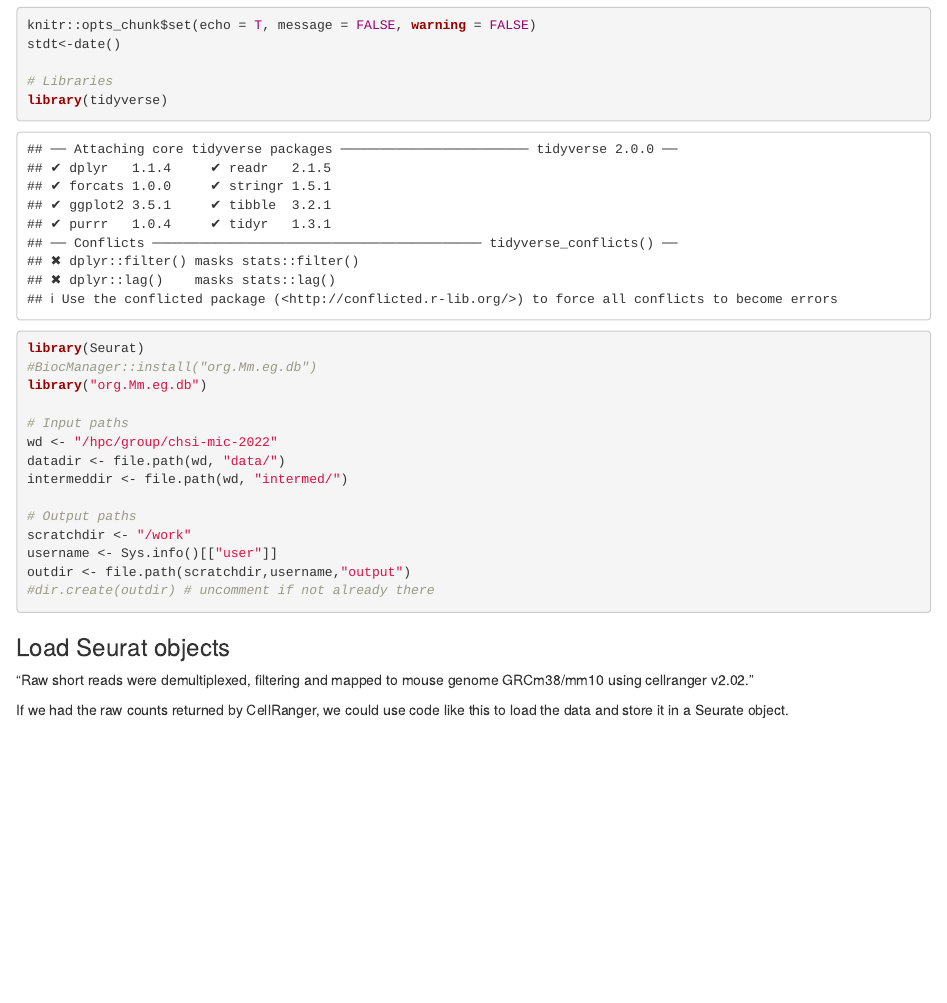
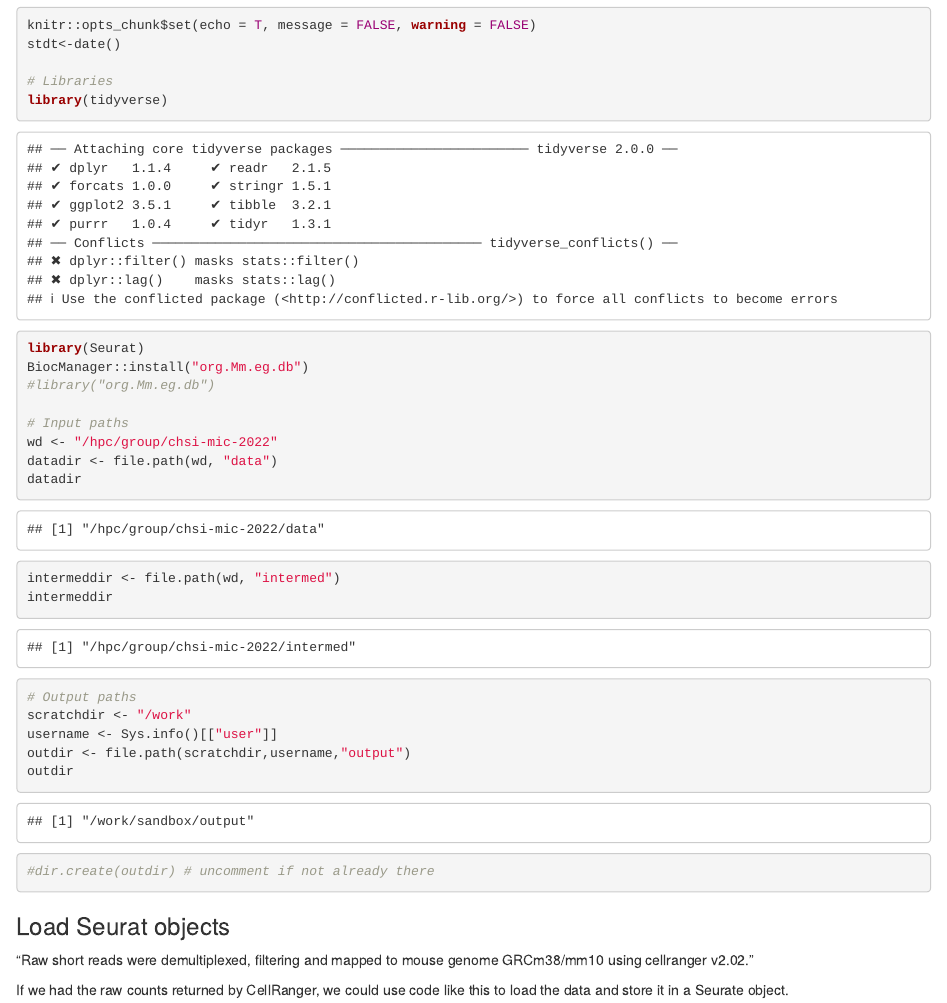
Before and after one commit to granek/my_mic_2020, an R Markdown document (bioinformatics/qc.Rmd): the page in a window 1100 px wide, from 380 px down. Rendered offline with R 4.5, knitr and Pandoc, with nearby package versions; some code elsewhere in the file could not run offline; common packages that the code uses without loading them are loaded.

````diff
--- a/bioinformatics/qc.Rmd
+++ b/bioinformatics/qc.Rmd
@@ -25,18 +25,21 @@
 # Libraries
 library(tidyverse)
 library(Seurat)
-#BiocManager::install("org.Mm.eg.db")
-library("org.Mm.eg.db")
+BiocManager::install("org.Mm.eg.db")
+#library("org.Mm.eg.db")
 
 # Input paths
 wd <- "/hpc/group/chsi-mic-2022"
-datadir <- file.path(wd, "data/")
-intermeddir <- file.path(wd, "intermed/")
+datadir <- file.path(wd, "data")
+datadir
+intermeddir <- file.path(wd, "intermed")
+intermeddir
 
 # Output paths
 scratchdir <- "/work"
 username <- Sys.info()[["user"]]
 outdir <- file.path(scratchdir,username,"output")
+outdir
 #dir.create(outdir) # uncomment if not already there
 ```
 
````
Also changed, not shown: bioinformatics/qc.Rmd (7 more changed lines).
